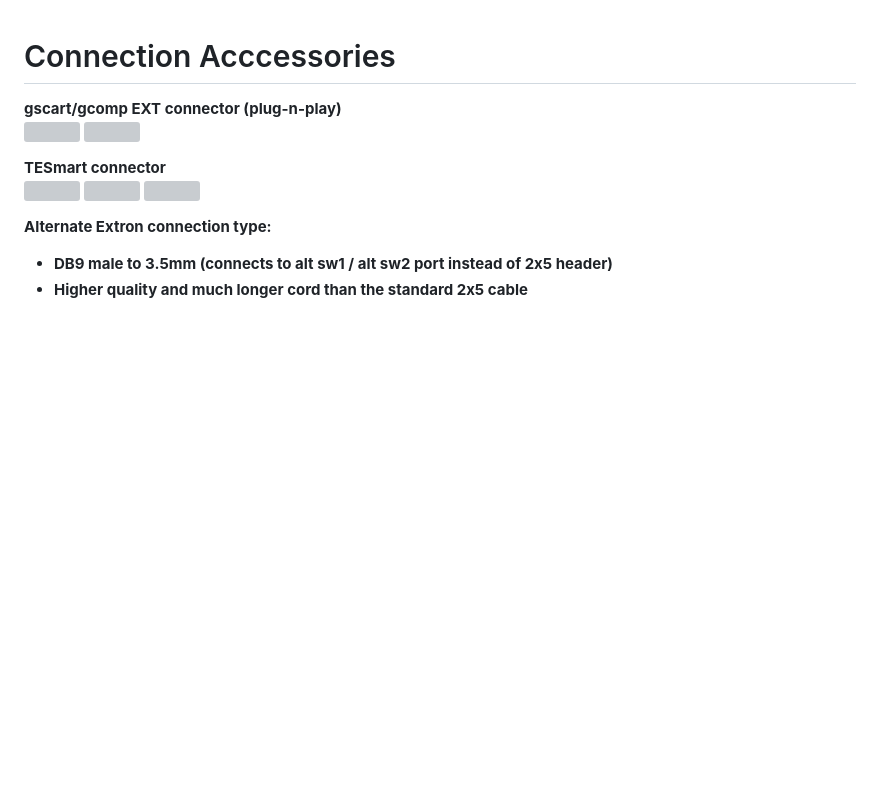
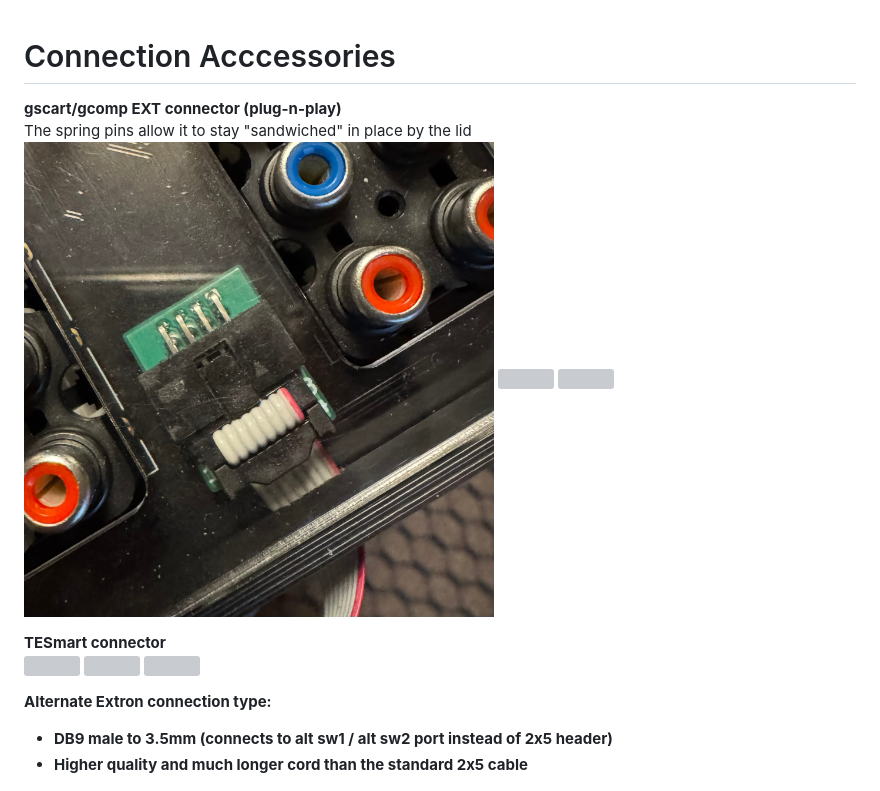
Before and after one commit to svirant/DonutDongle, a Markdown page: README.md, the part around the change. Drawn GitHub-style; pictures changed too: images/2a.jpg (added); blank space fills up the shorter version; grey boxes are pictures that could not be loaded.

Commit message:
added picture of gcomp/gscart EXT spring pin board in use

```diff
--- a/README.md
+++ b/README.md
@@ -65,6 +65,8 @@ For details, refer to the ["How to Use"](https://github.com/svirant/DonutDongle/
 # Connection Acccessories
 
 **gscart/gcomp EXT connector (plug-n-play)**<br />
+The spring pins allow it to stay "sandwiched" in place by the lid<br />
+<img width="470" src="./images/2a.jpg" />
 <img width="380" src="./images/2.jpg" />
 <img width="600" src="./images/3.jpg" /><br />
 
```
